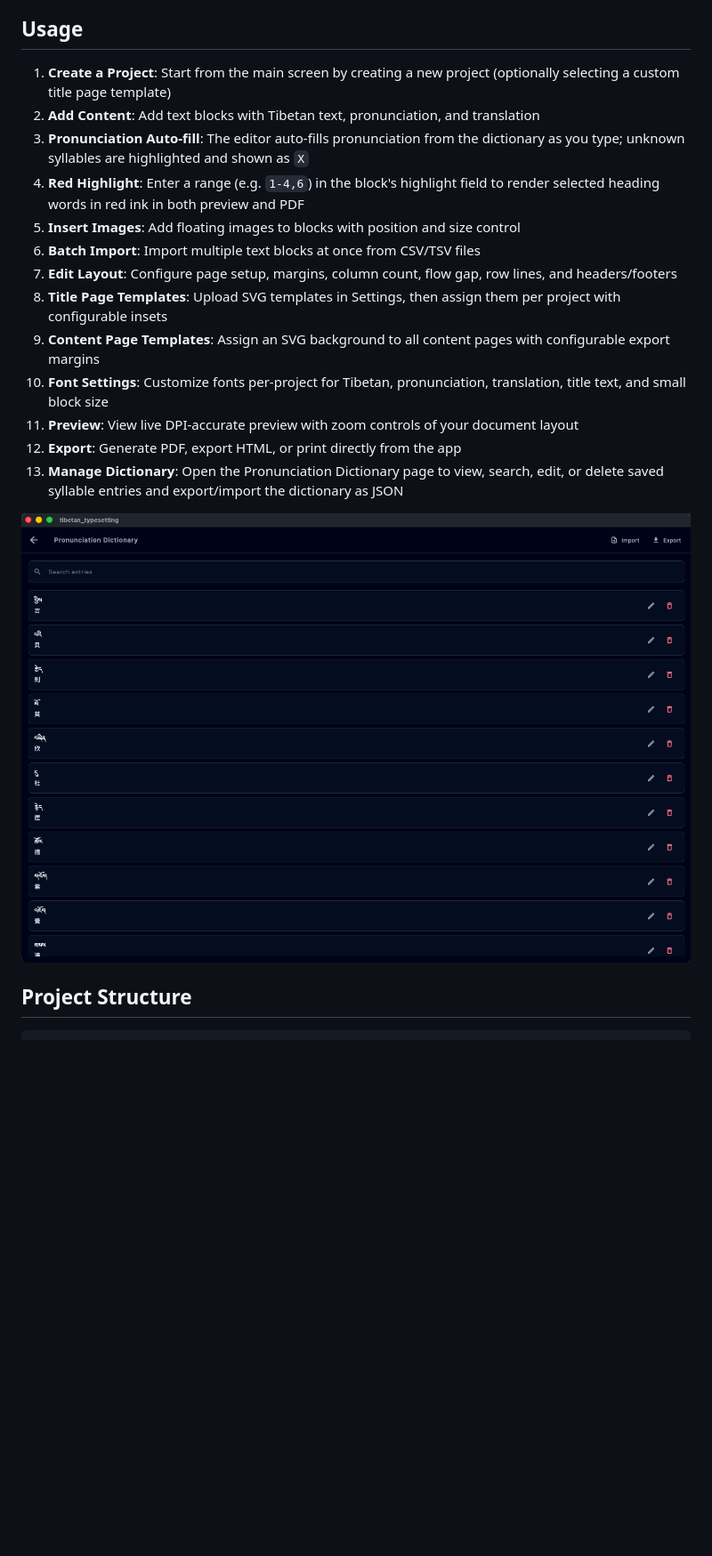
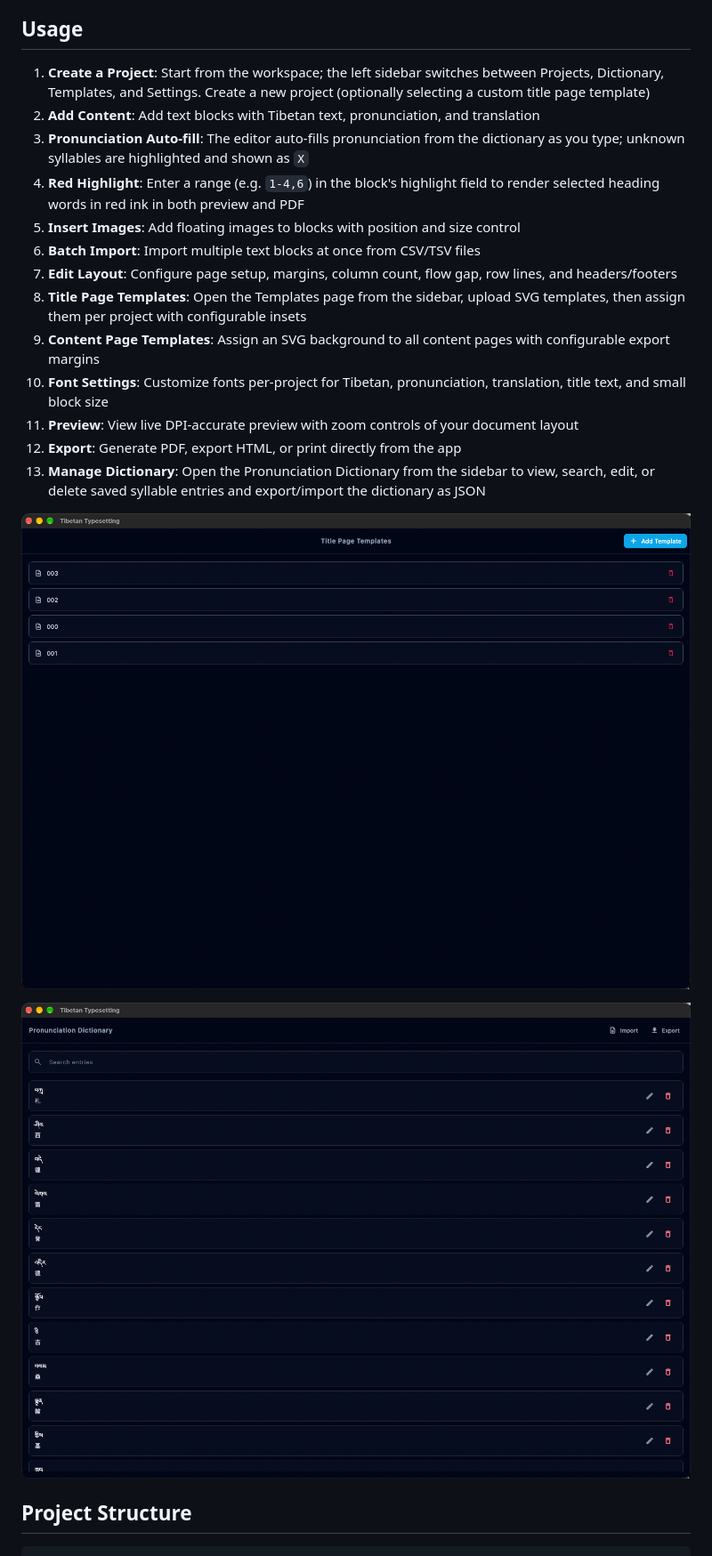
Before and after one commit to yorickchan/tibetan_typesetting, a Markdown page: README.md, the part around one of its changes. Shown at 89% size. Drawn GitHub-style; pictures changed too: screenshot/pronunciation dictionary.png, screenshot/templates.png (added); blank space fills up the shorter version.

```diff
--- a/README.md
+++ b/README.md
@@ -134,19 +143,21 @@ Fonts can be configured per-project through the font settings panel. Make sure r
 
 ## Usage
 
-1. **Create a Project**: Start from the main screen by creating a new project (optionally selecting a custom title page template)
+1. **Create a Project**: Start from the workspace; the left sidebar switches between Projects, Dictionary, Templates, and Settings. Create a new project (optionally selecting a custom title page template)
 2. **Add Content**: Add text blocks with Tibetan text, pronunciation, and translation
 3. **Pronunciation Auto-fill**: The editor auto-fills pronunciation from the dictionary as you type; unknown syllables are highlighted and shown as `X`
 4. **Red Highlight**: Enter a range (e.g. `1-4,6`) in the block's highlight field to render selected heading words in red ink in both preview and PDF
 5. **Insert Images**: Add floating images to blocks with position and size control
 6. **Batch Import**: Import multiple text blocks at once from CSV/TSV files
 7. **Edit Layout**: Configure page setup, margins, column count, flow gap, row lines, and headers/footers
-8. **Title Page Templates**: Upload SVG templates in Settings, then assign them per project with configurable insets
+8. **Title Page Templates**: Open the Templates page from the sidebar, upload SVG templates, then assign them per project with configurable insets
 9. **Content Page Templates**: Assign an SVG background to all content pages with configurable export margins
 10. **Font Settings**: Customize fonts per-project for Tibetan, pronunciation, translation, title text, and small block size
 11. **Preview**: View live DPI-accurate preview with zoom controls of your document layout
 12. **Export**: Generate PDF, export HTML, or print directly from the app
-13. **Manage Dictionary**: Open the Pronunciation Dictionary page to view, search, edit, or delete saved syllable entries and export/import the dictionary as JSON
+13. **Manage Dictionary**: Open the Pronunciation Dictionary from the sidebar to view, search, edit, or delete saved syllable entries and export/import the dictionary as JSON
+
+![Templates](screenshot/templates.png)
 
 ![Pronunciation Dictionary](screenshot/pronunciation%20dictionary.png)
 
```
Also changed, not shown: other parts of README.md (+17 -2 lines), README.zh-TW.md (+25 -6 lines), screenshot/edit screen.png, screenshot/export pdf.png, screenshot/main screen.png, screenshot/settings panels.png (added).
